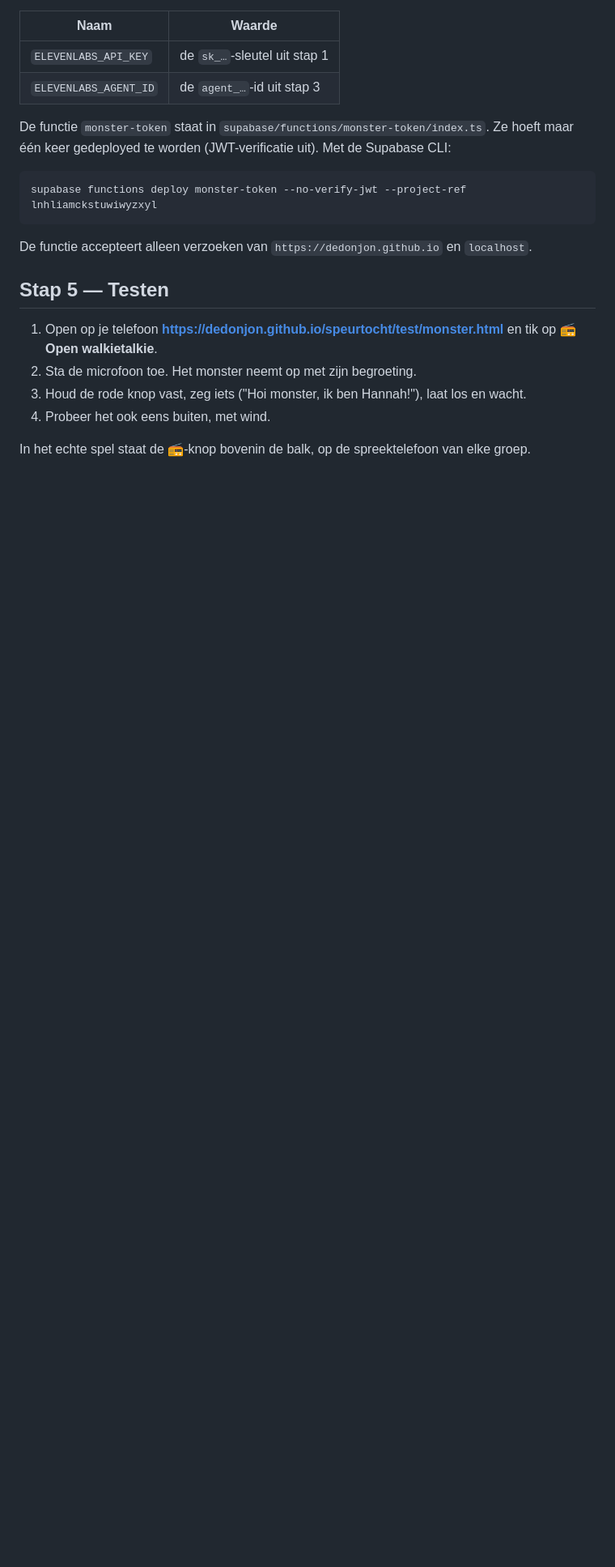
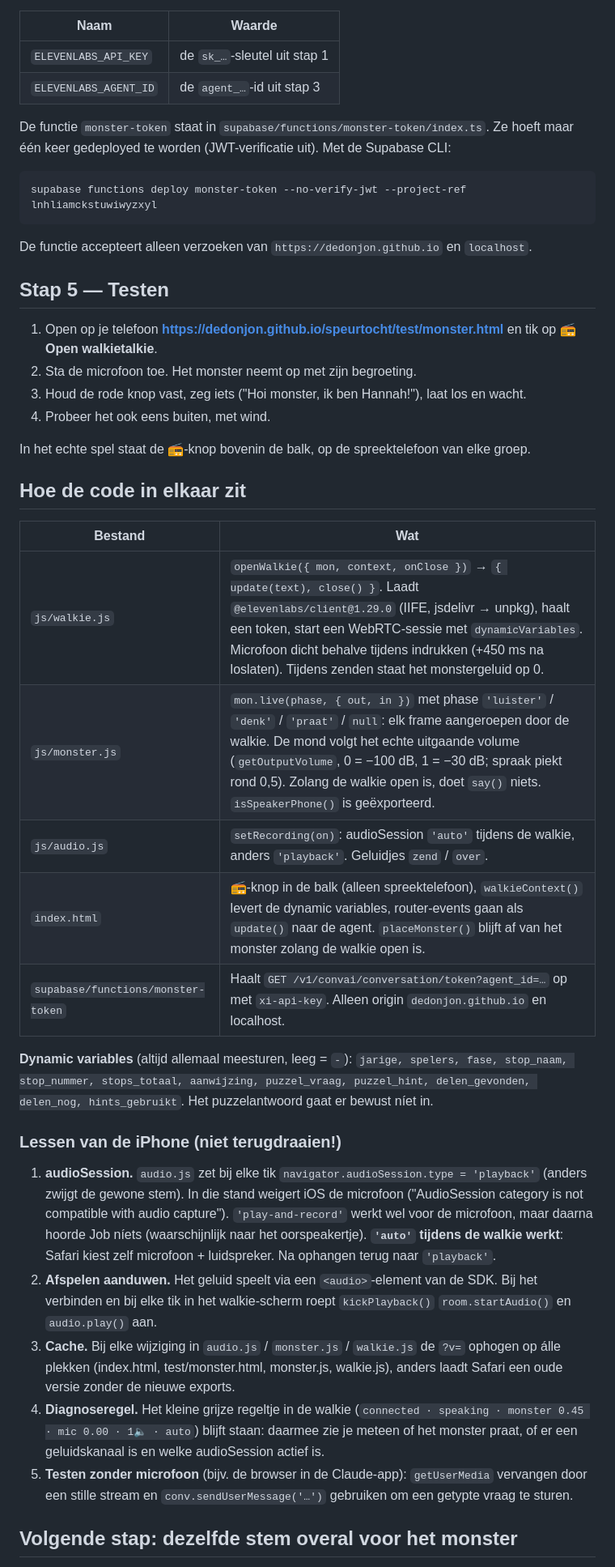
Before and after one commit to deDonjon/speurtocht, a Markdown page: MONSTER-AGENT.md, the part around one of its changes. Shown at 81% size. GitHub-like rendering; blank space fills up the shorter version.

Commit message:
Documentatie: walkietalkie werkt op iPhone, lessen (audioSession auto, afspelen aanduwen, cacheversies) en plan voor de monsterstem overal
Co-Authored-By: Claude Opus 5.5 <noreply@anthropic.com>
Claude-Session: https://claude.ai/code/session_01Rjm1NnYjnHUW1PsW4BHM8z

```diff
--- a/MONSTER-AGENT.md
+++ b/MONSTER-AGENT.md
@@ -133,3 +137,33 @@ De functie accepteert alleen verzoeken van `https://dedonjon.github.io` en `loca
 
 In het echte spel staat de 📻-knop bovenin de balk, op de spreektelefoon van elke groep.
 
+## Hoe de code in elkaar zit
+
+| Bestand | Wat |
+|---|---|
+| `js/walkie.js` | `openWalkie({ mon, context, onClose })` → `{ update(text), close() }`. Laadt `@elevenlabs/client@1.29.0` (IIFE, jsdelivr → unpkg), haalt een token, start een WebRTC-sessie met `dynamicVariables`. Microfoon dicht behalve tijdens indrukken (+450 ms na loslaten). Tijdens zenden staat het monstergeluid op 0. |
+| `js/monster.js` | `mon.live(phase, { out, in })` met phase `'luister'` / `'denk'` / `'praat'` / `null`: elk frame aangeroepen door de walkie. De mond volgt het echte uitgaande volume (`getOutputVolume`, 0 = −100 dB, 1 = −30 dB; spraak piekt rond 0,5). Zolang de walkie open is, doet `say()` niets. `isSpeakerPhone()` is geëxporteerd. |
+| `js/audio.js` | `setRecording(on)`: audioSession `'auto'` tijdens de walkie, anders `'playback'`. Geluidjes `zend` / `over`. |
+| `index.html` | 📻-knop in de balk (alleen spreektelefoon), `walkieContext()` levert de dynamic variables, router-events gaan als `update()` naar de agent. `placeMonster()` blijft af van het monster zolang de walkie open is. |
+| `supabase/functions/monster-token` | Haalt `GET /v1/convai/conversation/token?agent_id=…` op met `xi-api-key`. Alleen origin `dedonjon.github.io` en localhost. |
+
+**Dynamic variables** (altijd allemaal meesturen, leeg = `-`): `jarige, spelers, fase, stop_naam, stop_nummer, stops_totaal,
+aanwijzing, puzzel_vraag, puzzel_hint, delen_gevonden, delen_nog, hints_gebruikt`. Het puzzelantwoord gaat er bewust níet in.
+
+### Lessen van de iPhone (niet terugdraaien!)
+
+1. **audioSession.** `audio.js` zet bij elke tik `navigator.audioSession.type = 'playback'` (anders zwijgt de gewone stem).
+   In die stand weigert iOS de microfoon ("AudioSession category is not compatible with audio capture").
+   `'play-and-record'` werkt wel voor de microfoon, maar daarna hoorde Job níets (waarschijnlijk naar het oorspeakertje).
+   **`'auto'` tijdens de walkie werkt**: Safari kiest zelf microfoon + luidspreker. Na ophangen terug naar `'playback'`.
+2. **Afspelen aanduwen.** Het geluid speelt via een `<audio>`-element van de SDK. Bij het verbinden en bij elke tik in het
+   walkie-scherm roept `kickPlayback()` `room.startAudio()` en `audio.play()` aan.
+3. **Cache.** Bij elke wijziging in `audio.js` / `monster.js` / `walkie.js` de `?v=` ophogen op álle plekken
+   (index.html, test/monster.html, monster.js, walkie.js), anders laadt Safari een oude versie zonder de nieuwe exports.
+4. **Diagnoseregel.** Het kleine grijze regeltje in de walkie (`connected · speaking · monster 0.45 · mic 0.00 · 1🔈 · auto`)
+   blijft staan: daarmee zie je meteen of het monster praat, of er een geluidskanaal is en welke audioSession actief is.
+5. **Testen zonder microfoon** (bijv. de browser in de Claude-app): `getUserMedia` vervangen door een stille stream
+   en `conv.sendUserMessage('…')` gebruiken om een getypte vraag te sturen.
+
+## Volgende stap: dezelfde stem overal voor het monster
+
```
Also changed, not shown: other parts of MONSTER-AGENT.md (+19 -0 lines), CONTRACTS.md (+3 -0 lines).
